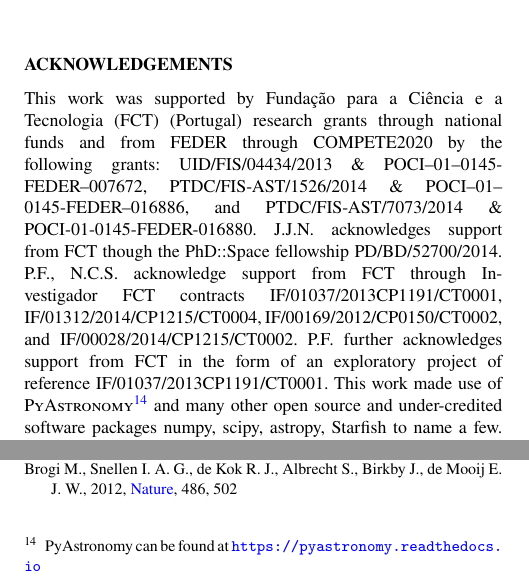
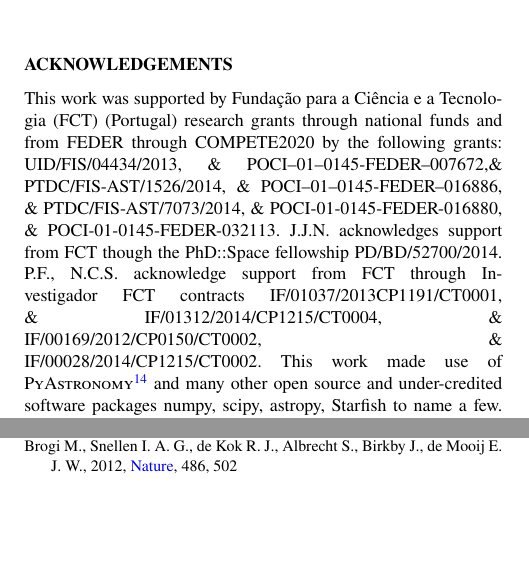
Before and after one commit to jason-neal/nIR_paper, a LaTeX paper (nir_companions.tex): two parts of the columns of page 18 of 22, joined at a grey line, cut so that both start at the same text, the shorter picture padded with empty space. Compiled offline with pdfLaTeX; a LaTeX package or settings file that is missing is left out.

Commit message:
Update acknowledgements.

```diff
--- a/nir_companions.tex
+++ b/nir_companions.tex
@@ -578,10 +578,10 @@ We hope that this work can act as a guide for the planning of future observation
 
 
 \section*{Acknowledgements}
-This work was supported by Funda\c{c}\~ao para a Ci\^encia e a Tecnologia (FCT) (Portugal) research grants through national funds and from FEDER through COMPETE2020 by the following grants: UID/FIS/04434/2013 \& POCI--01--0145-FEDER--007672, PTDC/FIS-AST/1526/2014 \& POCI--01--0145-FEDER--016886, and PTDC/FIS-AST/7073/2014 \& POCI-01-0145-FEDER-016880.
+This work was supported by Funda\c{c}\~ao para a Ci\^encia e a Tecnologia (FCT) (Portugal) research grants through national funds and from FEDER through COMPETE2020 by the following grants: UID/FIS/04434/2013, \& POCI--01--0145-FEDER--007672,\& PTDC/FIS-AST/1526/2014, \& POCI--01--0145-FEDER--016886, \& PTDC/FIS-AST/7073/2014, \& POCI-01-0145-FEDER-016880, \& POCI-01-0145-FEDER-032113.
 J.J.N. acknowledges support from FCT though the PhD::Space fellowship PD/BD/52700/2014.
-P.F., N.C.S. acknowledge support from FCT through Investigador FCT contracts IF/01037/2013CP1191/CT0001, IF/01312/2014/CP1215/CT0004, IF/00169/2012/CP0150/CT0002, and IF/00028/2014/CP1215/CT0002. P.F. further acknowledges support from FCT in the form of an exploratory project of reference IF/01037/2013CP1191/CT0001.
-This work made use of \textsc{PyAstronomy}\footnote{PyAstronomy can be found at \url{https://pyastronomy.readthedocs.io}} and many other open source and under-credited software packages numpy, scipy, astropy, Starfish to name a few.
+P.F., N.C.S. acknowledge support from FCT through Investigador FCT contracts IF/01037/2013CP1191/CT0001, \& IF/01312/2014/CP1215/CT0004, \& IF/00169/2012/CP0150/CT0002, \& IF/00028/2014/CP1215/CT0002.
+This work made use of \textsc{PyAstronomy}\footnote{Available at \href{https://pyastronomy.readthedocs.io}{https://pyastronomy.readthedocs.io}} and many other open source and under-credited software packages numpy, scipy, astropy, Starfish to name a few.
 This research has made use of the SIMBAD database, operated at CDS, Strasbourg, France.
 
 %%%%%%%%%%%%%%%%%%%% REFERENCES %%%%%%%%%%%%%%%%%%
```
